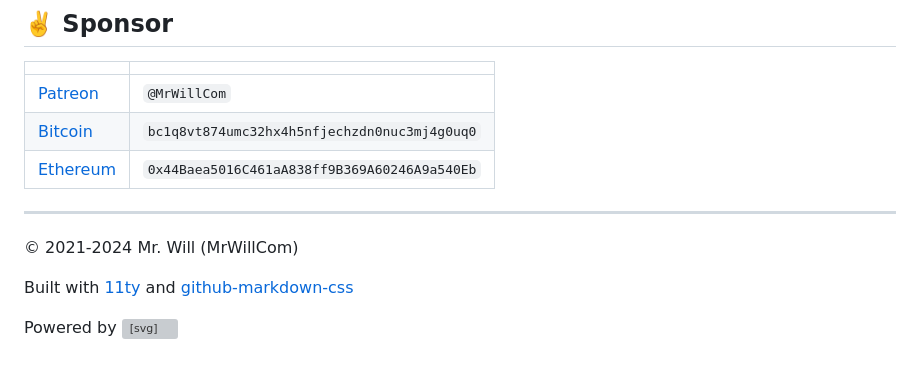
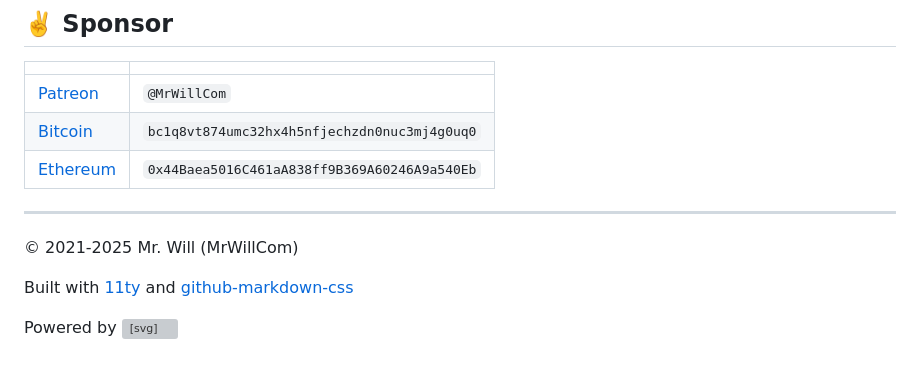
Before and after one commit to MrWillCom/home-page, a Markdown page: src/index.md, the part around the change. Rendered like a GitHub page; grey boxes are pictures that could not be loaded.

Commit message:
Update footer year

```diff
--- a/src/index.md
+++ b/src/index.md
@@ -69,7 +69,7 @@ I'm <span class="highlight">Mr. Will</span>, a frontend hobbyist.
 
 <footer>
 
-© 2021-2024 Mr. Will (MrWillCom)
+© 2021-2025 Mr. Will (MrWillCom)
 
 Built with <a href="https://www.11ty.dev/">11ty</a> and <a href="https://github.com/sindresorhus/github-markdown-css">github-markdown-css</a>
 
```
